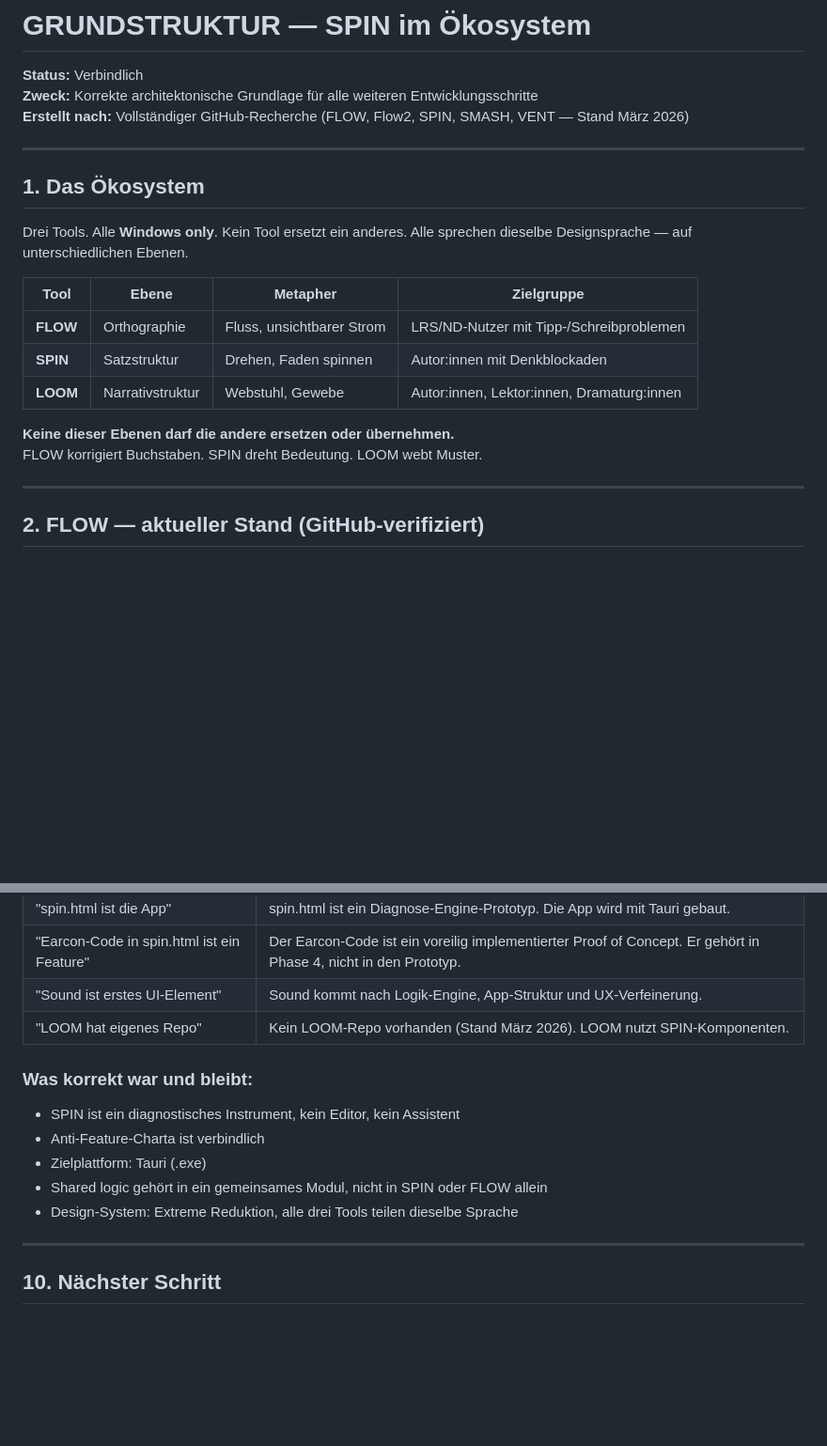
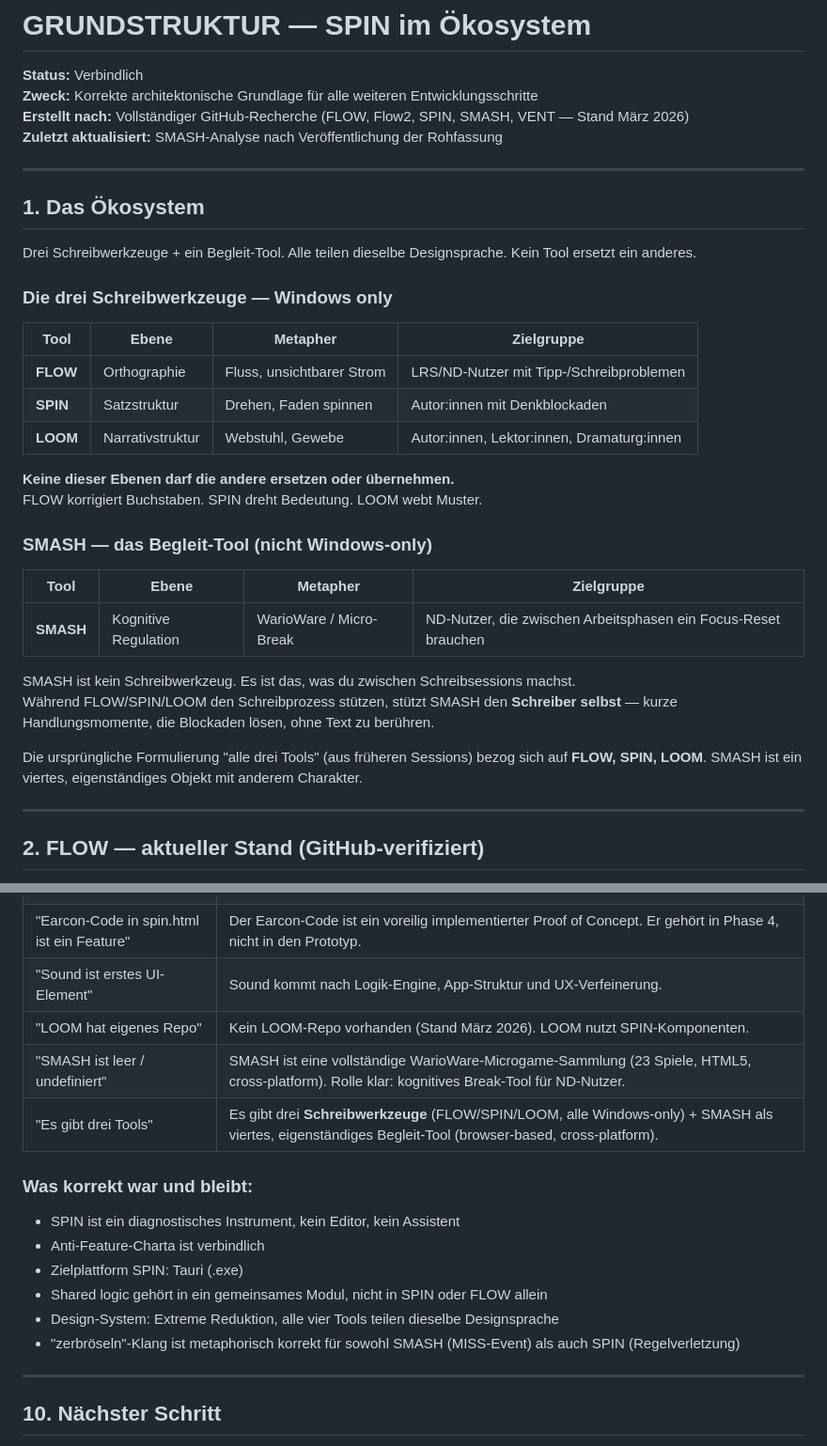
Before and after one commit to Lootziffer666/SPIN, a Markdown page: GRUNDSTRUKTUR.md, 2 parts joined by grey strips. Shown at 94% size. Drawn GitHub-style; blank space fills up the shorter version.

```diff
--- a/GRUNDSTRUKTUR.md
+++ b/GRUNDSTRUKTUR.md
@@ -3,12 +3,15 @@
 **Status:** Verbindlich
 **Zweck:** Korrekte architektonische Grundlage für alle weiteren Entwicklungsschritte
 **Erstellt nach:** Vollständiger GitHub-Recherche (FLOW, Flow2, SPIN, SMASH, VENT — Stand März 2026)
+**Zuletzt aktualisiert:** SMASH-Analyse nach Veröffentlichung der Rohfassung
 
 ---
 
 ## 1. Das Ökosystem
 
-Drei Tools. Alle **Windows only**. Kein Tool ersetzt ein anderes. Alle sprechen dieselbe Designsprache — auf unterschiedlichen Ebenen.
+Drei Schreibwerkzeuge + ein Begleit-Tool. Alle teilen dieselbe Designsprache. Kein Tool ersetzt ein anderes.
+
+### Die drei Schreibwerkzeuge — Windows only
 
 | Tool | Ebene | Metapher | Zielgruppe |
 |------|-------|----------|------------|
@@ -18,6 +21,17 @@ Drei Tools. Alle **Windows only**. Kein Tool ersetzt ein anderes. Alle sprechen
 
 **Keine dieser Ebenen darf die andere ersetzen oder übernehmen.**
 FLOW korrigiert Buchstaben. SPIN dreht Bedeutung. LOOM webt Muster.
+
+### SMASH — das Begleit-Tool (nicht Windows-only)
+
+| Tool | Ebene | Metapher | Zielgruppe |
+|------|-------|----------|------------|
+| **SMASH** | Kognitive Regulation | WarioWare / Micro-Break | ND-Nutzer, die zwischen Arbeitsphasen ein Focus-Reset brauchen |
+
+SMASH ist kein Schreibwerkzeug. Es ist das, was du zwischen Schreibsessions machst.
+Während FLOW/SPIN/LOOM den Schreibprozess stützen, stützt SMASH den **Schreiber selbst** — kurze Handlungsmomente, die Blockaden lösen, ohne Text zu berühren.
+
+Die ursprüngliche Formulierung "alle drei Tools" (aus früheren Sessions) bezog sich auf **FLOW, SPIN, LOOM**. SMASH ist ein viertes, eigenständiges Objekt mit anderem Charakter.
 
 ---
 
@@ -186,13 +243,16 @@ Keine externen Audiodateien. Keine Musik. Keine Stimme. Keine persistenten Sound
 | "Earcon-Code in spin.html ist ein Feature" | Der Earcon-Code ist ein voreilig implementierter Proof of Concept. Er gehört in Phase 4, nicht in den Prototyp. |
 | "Sound ist erstes UI-Element" | Sound kommt nach Logik-Engine, App-Struktur und UX-Verfeinerung. |
 | "LOOM hat eigenes Repo" | Kein LOOM-Repo vorhanden (Stand März 2026). LOOM nutzt SPIN-Komponenten. |
+| "SMASH ist leer / undefiniert" | SMASH ist eine vollständige WarioWare-Microgame-Sammlung (23 Spiele, HTML5, cross-platform). Rolle klar: kognitives Break-Tool für ND-Nutzer. |
+| "Es gibt drei Tools" | Es gibt drei **Schreibwerkzeuge** (FLOW/SPIN/LOOM, alle Windows-only) + SMASH als viertes, eigenständiges Begleit-Tool (browser-based, cross-platform). |
 
 ### Was korrekt war und bleibt:
 - SPIN ist ein diagnostisches Instrument, kein Editor, kein Assistent
 - Anti-Feature-Charta ist verbindlich
-- Zielplattform: Tauri (.exe)
+- Zielplattform SPIN: Tauri (.exe)
 - Shared logic gehört in ein gemeinsames Modul, nicht in SPIN oder FLOW allein
-- Design-System: Extreme Reduktion, alle drei Tools teilen dieselbe Sprache
+- Design-System: Extreme Reduktion, alle vier Tools teilen dieselbe Designsprache
+- "zerbröseln"-Klang ist metaphorisch korrekt für sowohl SMASH (MISS-Event) als auch SPIN (Regelverletzung)
 
 ---
 
```
Also changed, not shown: other parts of GRUNDSTRUKTUR.md (+46 -3 lines).
